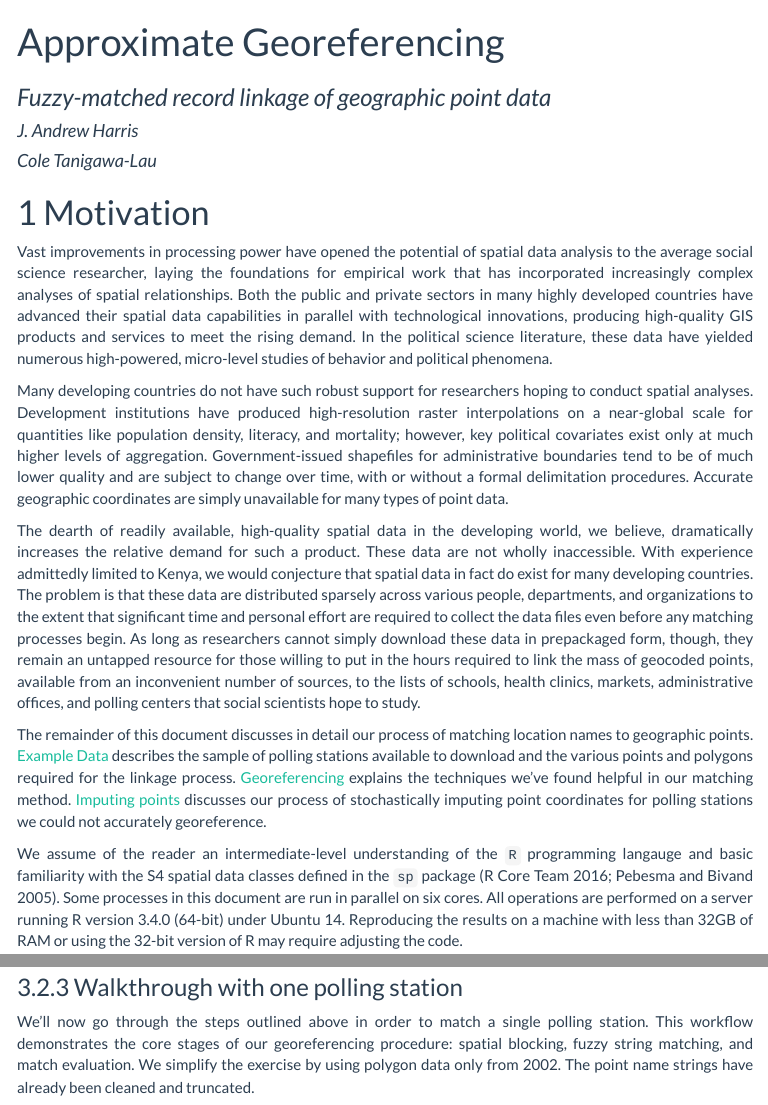
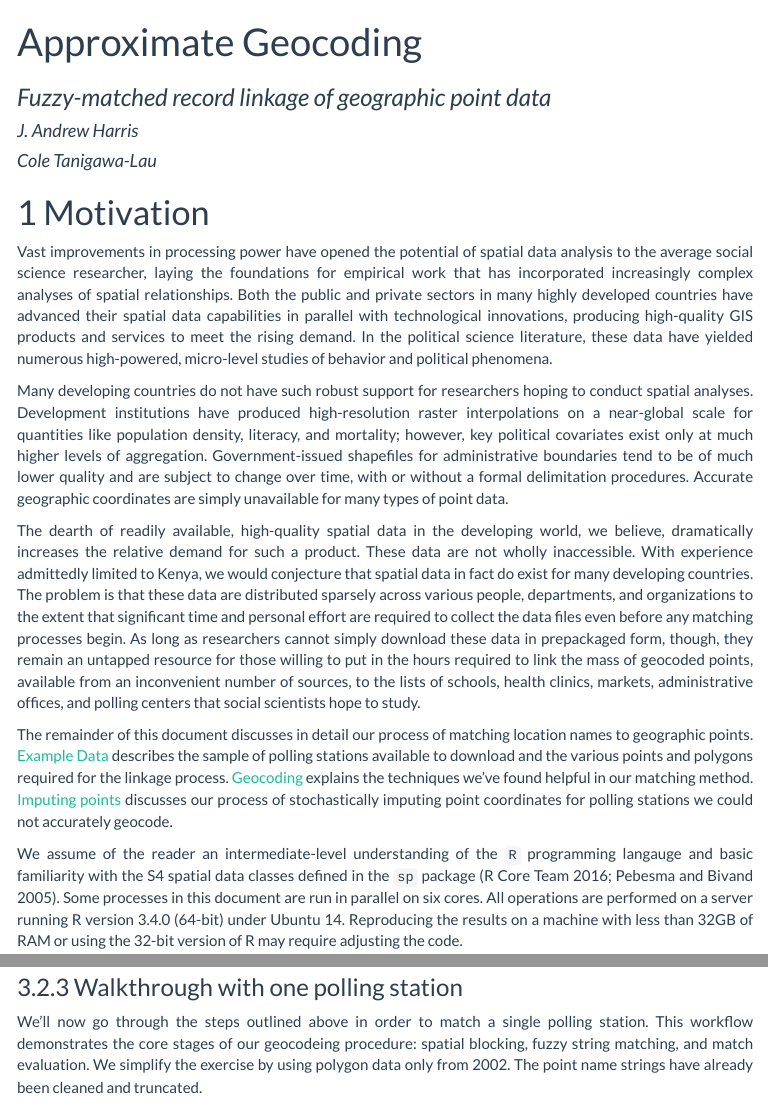
Before and after one commit to coletl/geocode, an R Markdown document (doc.Rmd): the page in a window 1100 px wide, from its top, and a second part further down, joined at a grey line. The pictures show the output file doc.html that the author committed with the source, opened offline; menus at the side of the page are left out.

Commit message:
Update text to reflect difference between georeference and geocode.

````diff
--- a/doc.Rmd
+++ b/doc.Rmd
@@ -1,5 +1,5 @@
 ---
-title: "Approximate Georeferencing"
+title: "Approximate Geocoding"
 subtitle: "Fuzzy-matched record linkage of geographic point data"
 author:
  - "J. Andrew Harris"
@@ -7,7 +7,7 @@ author:
 
 # abstract: Social scientists have rapidly seized on the research potential of GIS data. However, the analyses that spatial data afford almost always require some amount of record linkage to join quantities of interest to the relevant spatial covariates. In locations with a still-nascent spatial data industry, researchers' typical problems managing messy data are compounded with the difficulties of working with imprecise or unstandardized GIS files. We outline methods of record linkage specialized to the context of spatial data and subsequently used to assign geographic coordinates to all Kenyan polling stations from 1997 to 2013. Through a generalizable example of this automated geocoding process, we provide what we hope to be a helpful guide for rigorous, systematic record linkage in the world of messy spatial data.
 
-keywords: "record linkage, georeferencing, geocoding"
+keywords: "geocoding, fuzzy matching, record linkage"
 
 bibliography: references.bib
 nocite: |
@@ -38,8 +38,8 @@ The dearth of readily available, high-quality spatial data in the developing wor
 
 The remainder of this document discusses in detail our process of matching location names to geographic points.
 <!-- [Background] relates our methods to standardized strategies of record linkage. -->
-[Example Data] describes the sample of polling stations available to download and the various points and polygons required for the linkage process. [Georeferencing] explains the techniques we've found helpful in our matching method.
-[Imputing points] discusses our process of stochastically imputing point coordinates for polling stations we could not accurately georeference.
+[Example Data] describes the sample of polling stations available to download and the various points and polygons required for the linkage process. [Geocoding] explains the techniques we've found helpful in our matching method.
+[Imputing points] discusses our process of stochastically imputing point coordinates for polling stations we could not accurately geocode.
 
 We assume of the reader an intermediate-level understanding of the `R` programming langauge and basic familiarity with the S4 spatial data classes defined in the `sp` package [@base;@sp]. Some processes in this document are run in parallel on six cores. All operations are performed on a server running R version 3.4.0 (64-bit) under Ubuntu 14. Reproducing the results on a machine with less than 32GB of RAM or using the 32-bit version of R may require adjusting the code.
 
@@ -293,7 +293,7 @@ In the example above, fourteen of the twenty polling stations were associated wi
 
 
 ### Walkthrough with one polling station
-We'll now go through the steps outlined above in order to match a single polling station. This workflow demonstrates the core stages of our georeferencing procedure: spatial blocking, fuzzy string matching, and match evaluation. We simplify the exercise by using polygon data only from 2002. The point name strings have already been cleaned and truncated.
+We'll now go through the steps outlined above in order to match a single polling station. This workflow demonstrates the core stages of our geocodeing procedure: spatial blocking, fuzzy string matching, and match evaluation. We simplify the exercise by using polygon data only from 2002. The point name strings have already been cleaned and truncated.
 
 ```{r walkthrough, warning = FALSE}
 # Pick a polling station
````
Also changed, not shown: doc.html, doc.Rmd (10 more changed lines), 2 other files.
